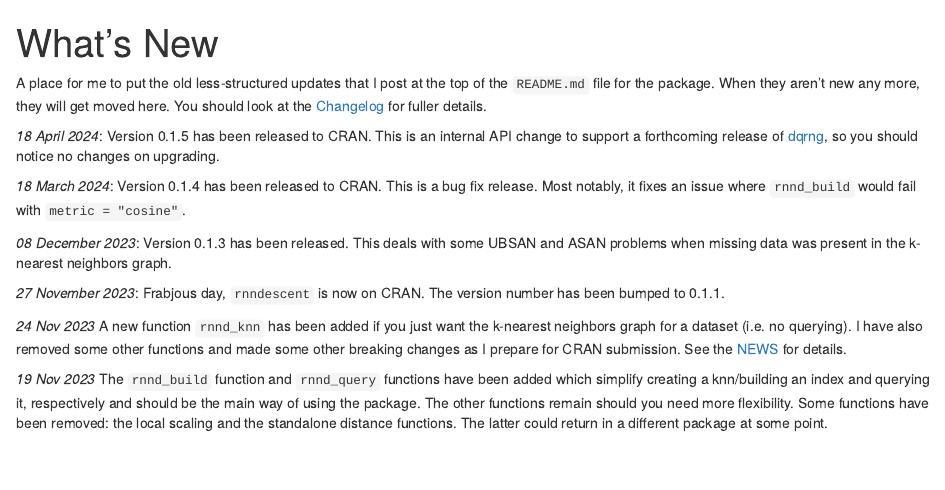
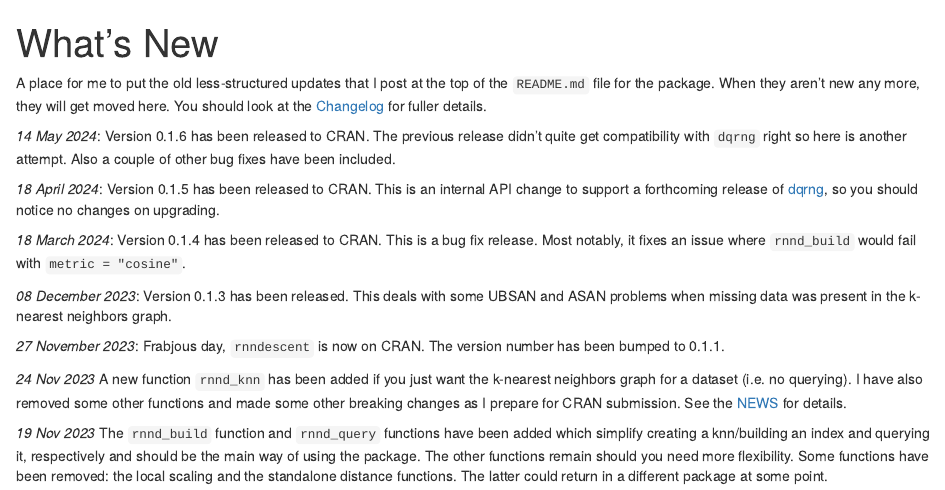
Before and after one commit to jlmelville/rnndescent, an R Markdown document (vignettes/articles/whatsnew.Rmd): the page in a window 1100 px wide, from its top. Rendered offline with R 4.5, knitr and Pandoc, with nearby package versions.

Commit message:
Update whatsnew

```diff
--- a/vignettes/articles/whatsnew.Rmd
+++ b/vignettes/articles/whatsnew.Rmd
@@ -7,6 +7,10 @@ the `README.md` file for the package. When they aren't new any more, they will
 get moved here. You should look at the
 [Changelog](https://jlmelville.github.io/rnndescent/news/index.html) for fuller
 details.
+
+*14 May 2024*: Version 0.1.6 has been released to CRAN. The previous release
+didn't quite get compatibility with `dqrng` right so here is another attempt.
+Also a couple of other bug fixes have been included.
 
 *18 April 2024*: Version 0.1.5 has been released to CRAN. This is an internal
 API change to support a forthcoming release of
```
Also changed, not shown: README.md.
